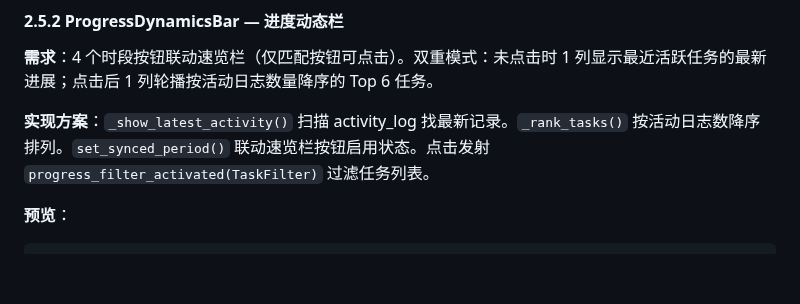
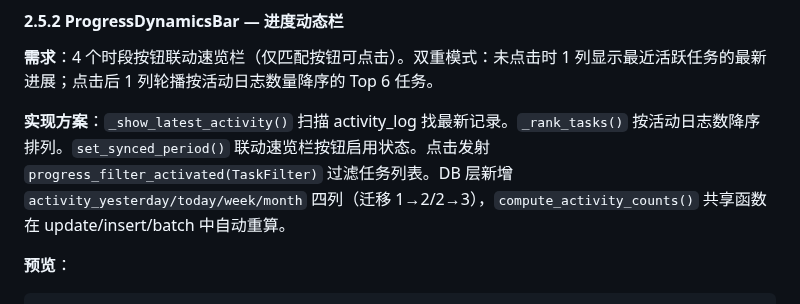
Before and after one commit to HananxR/Tadado, a Markdown page: 详设说明.md, the part around the change. Drawn GitHub-style; blank space fills up the shorter version.

````diff
--- a/详设说明.md
+++ b/详设说明.md
@@ -252,7 +252,7 @@
 
 **需求**：4 个时段按钮联动速览栏（仅匹配按钮可点击）。双重模式：未点击时 1 列显示最近活跃任务的最新进展；点击后 1 列轮播按活动日志数量降序的 Top 6 任务。
 
-**实现方案**：`_show_latest_activity()` 扫描 activity_log 找最新记录。`_rank_tasks()` 按活动日志数降序排列。`set_synced_period()` 联动速览栏按钮启用状态。点击发射 `progress_filter_activated(TaskFilter)` 过滤任务列表。
+**实现方案**：`_show_latest_activity()` 扫描 activity_log 找最新记录。`_rank_tasks()` 按活动日志数降序排列。`set_synced_period()` 联动速览栏按钮启用状态。点击发射 `progress_filter_activated(TaskFilter)` 过滤任务列表。DB 层新增 `activity_yesterday/today/week/month` 四列（迁移 1→2/2→3），`compute_activity_counts()` 共享函数在 update/insert/batch 中自动重算。
 
 **预览**：
 ```
````
Also changed, not shown: 项目进度.md (+3 -2 lines).
